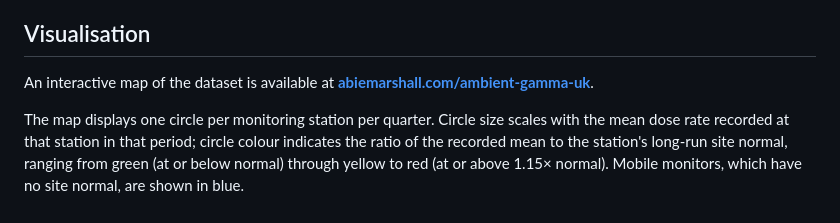
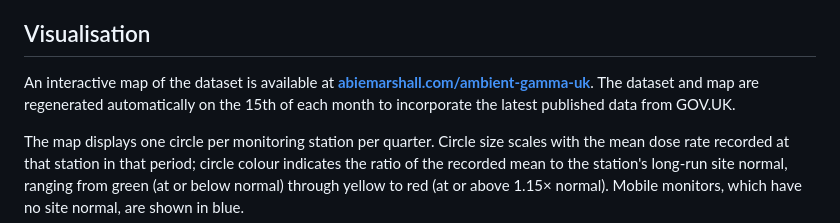
Before and after one commit to MarshallEvergreen/ambient-gamma-uk, a Markdown page: README.md, the part around the change. Rendered like a GitHub page.

```diff
--- a/README.md
+++ b/README.md
@@ -85,7 +85,7 @@ The result is a unified dataset covering 2010 to the present, with consistent qu
 
 ## Visualisation
 
-An interactive map of the dataset is available at **[abiemarshall.com/ambient-gamma-uk](https://abiemarshall.com/ambient-gamma-uk)**.
+An interactive map of the dataset is available at **[abiemarshall.com/ambient-gamma-uk](https://abiemarshall.com/ambient-gamma-uk)**. The dataset and map are regenerated automatically on the 15th of each month to incorporate the latest published data from GOV.UK.
 
 The map displays one circle per monitoring station per quarter. Circle size scales with the mean dose rate recorded at that station in that period; circle colour indicates the ratio of the recorded mean to the station's long-run site normal, ranging from green (at or below normal) through yellow to red (at or above 1.15× normal). Mobile monitors, which have no site normal, are shown in blue.
 
```
